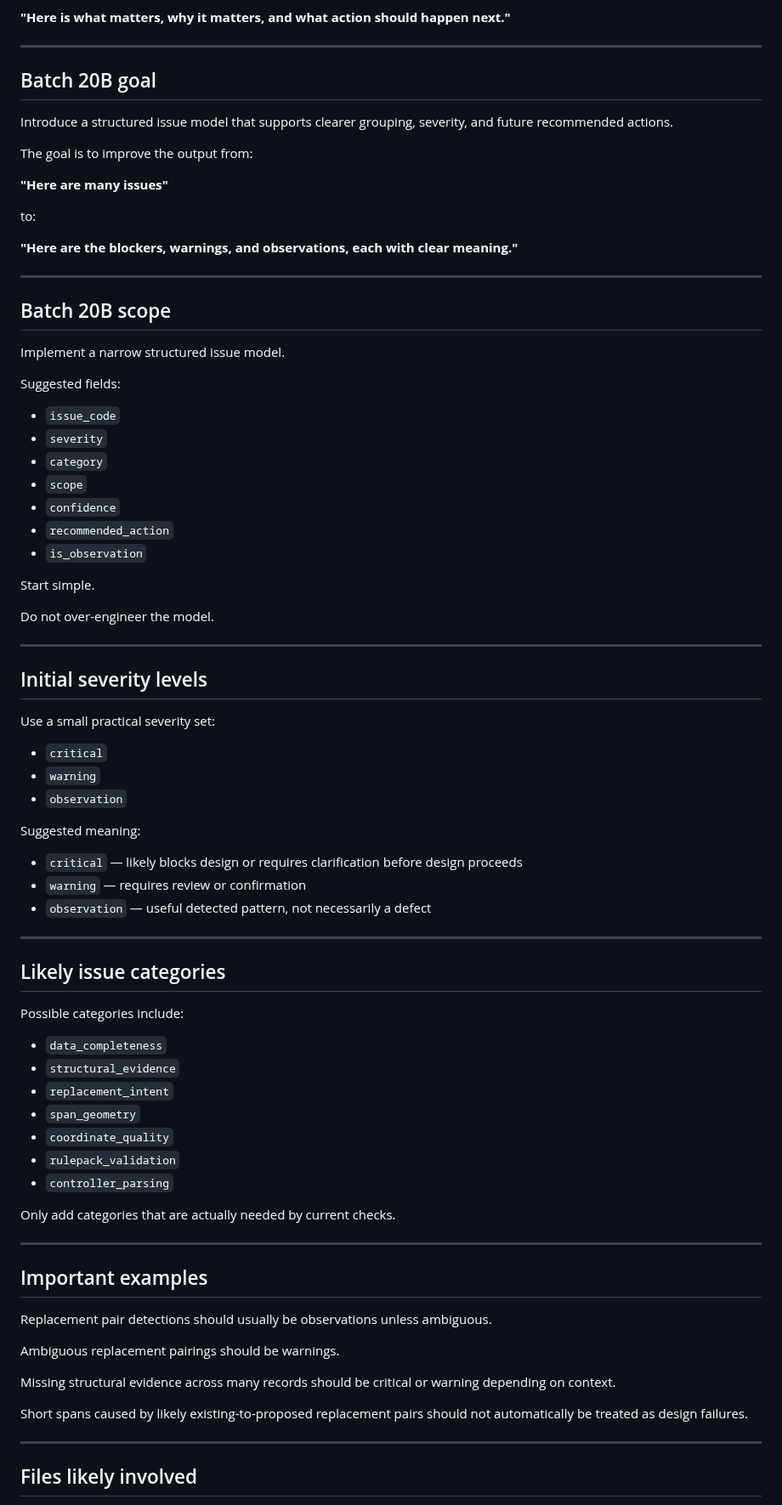
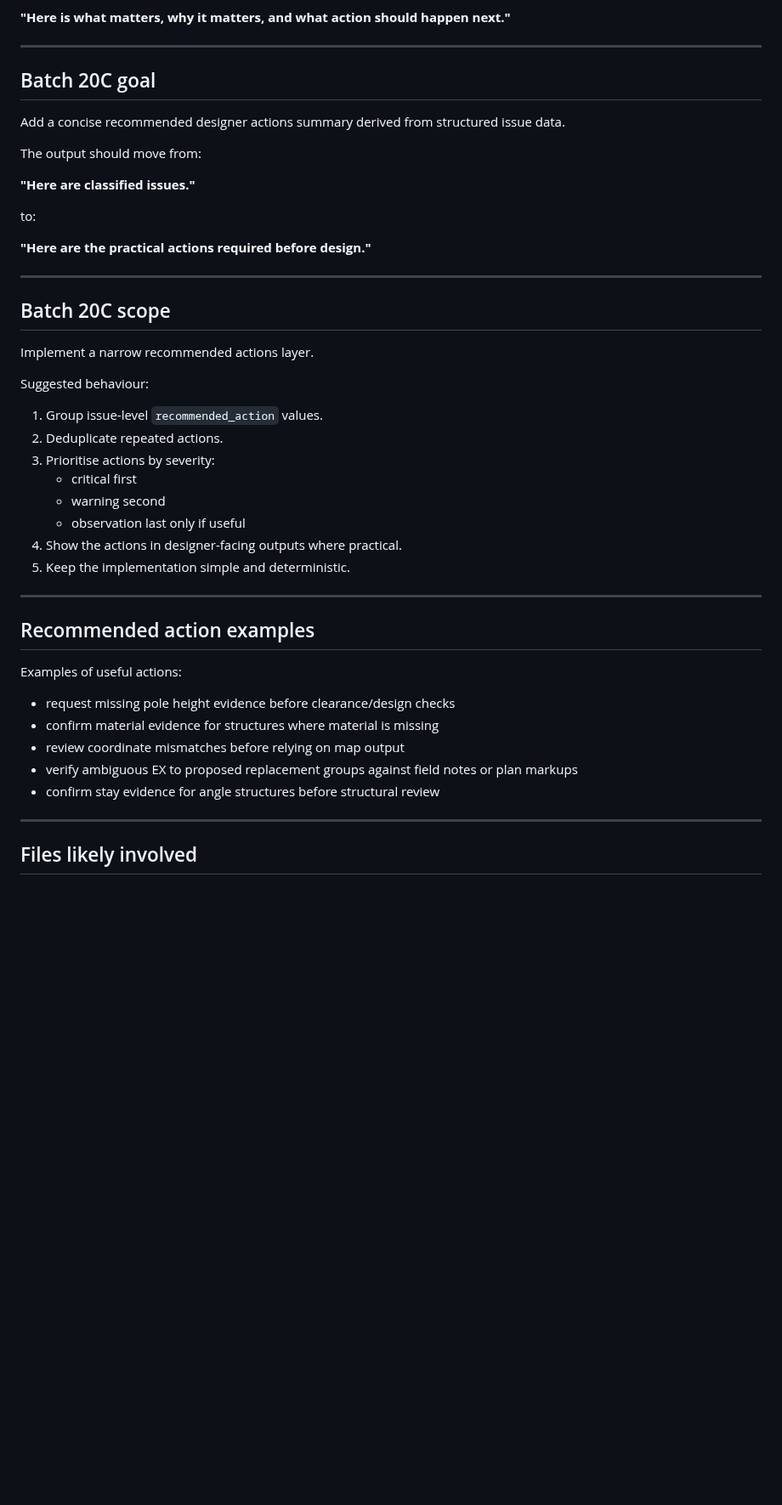
Before and after one commit to NoelyC123/Unitas-GridFlow, a Markdown page: AI_CONTROL/02_CURRENT_TASK.md, the part around one of its changes. Shown at 85% size. GitHub-like rendering; blank space fills up the shorter version.

Commit message:
Clean current task for Batch 20C

```diff
--- a/AI_CONTROL/02_CURRENT_TASK.md
+++ b/AI_CONTROL/02_CURRENT_TASK.md
@@ -69,81 +79,46 @@ to:
 
 ---
 
-## Batch 20B goal
+## Batch 20C goal
 
-Introduce a structured issue model that supports clearer grouping, severity, and future recommended actions.
+Add a concise recommended designer actions summary derived from structured issue data.
 
-The goal is to improve the output from:
+The output should move from:
 
-**"Here are many issues"**
+**"Here are classified issues."**
 
 to:
 
-**"Here are the blockers, warnings, and observations, each with clear meaning."**
+**"Here are the practical actions required before design."**
 
 ---
 
-## Batch 20B scope
+## Batch 20C scope
 
-Implement a narrow structured issue model.
+Implement a narrow recommended actions layer.
 
-Suggested fields:
+Suggested behaviour:
 
-- `issue_code`
-- `severity`
-- `category`
-- `scope`
-- `confidence`
-- `recommended_action`
-- `is_observation`
-
-Start simple.
-
-Do not over-engineer the model.
+1. Group issue-level `recommended_action` values.
+2. Deduplicate repeated actions.
+3. Prioritise actions by severity:
+   - critical first
+   - warning second
+   - observation last only if useful
+4. Show the actions in designer-facing outputs where practical.
+5. Keep the implementation simple and deterministic.
 
 ---
 
-## Initial severity levels
+## Recommended action examples
 
-Use a small practical severity set:
+Examples of useful actions:
 
-- `critical`
-- `warning`
-- `observation`
-
-Suggested meaning:
-
-- `critical` — likely blocks design or requires clarification before design proceeds
-- `warning` — requires review or confirmation
-- `observation` — useful detected pattern, not necessarily a defect
-
----
-
-## Likely issue categories
-
-Possible categories include:
-
-- `data_completeness`
-- `structural_evidence`
-- `replacement_intent`
-- `span_geometry`
-- `coordinate_quality`
-- `rulepack_validation`
-- `controller_parsing`
-
-Only add categories that are actually needed by current checks.
-
----
-
-## Important examples
-
-Replacement pair detections should usually be observations unless ambiguous.
-
-Ambiguous replacement pairings should be warnings.
-
-Missing structural evidence across many records should be critical or warning depending on context.
-
-Short spans caused by likely existing-to-proposed replacement pairs should not automatically be treated as design failures.
+- request missing pole height evidence before clearance/design checks
+- confirm material evidence for structures where material is missing
+- review coordinate mismatches before relying on map output
+- verify ambiguous EX to proposed replacement groups against field notes or plan markups
+- confirm stay evidence for angle structures before structural review
 
 ---
 
```
Also changed, not shown: other parts of AI_CONTROL/02_CURRENT_TASK.md (+41 -31 lines).
